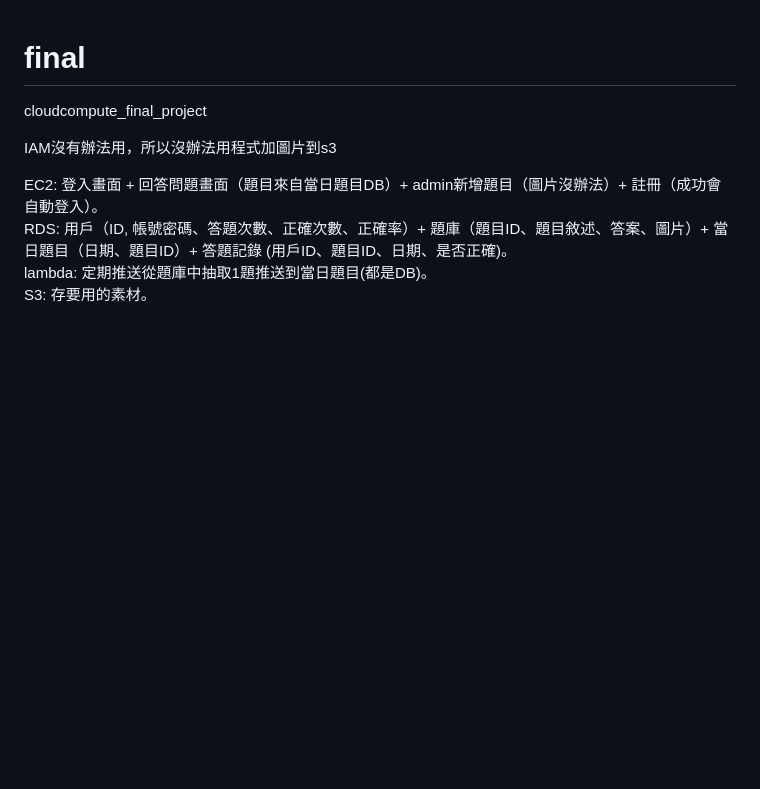
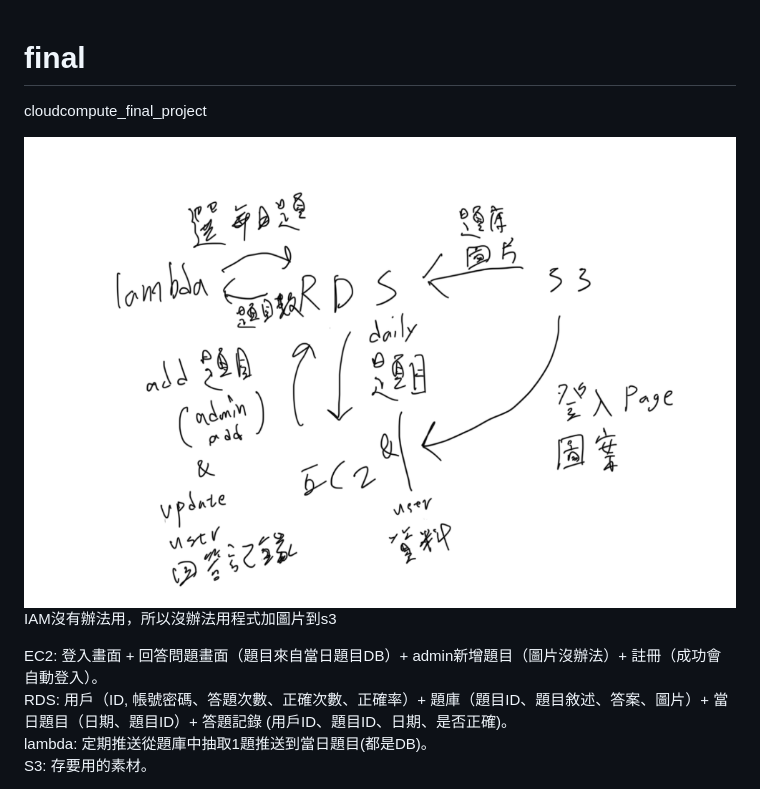
Before and after one commit to wayne-chen08/cloudcompute_final_project, a Markdown page: README.md, the part around the change. GitHub-like rendering; pictures changed too: image.png (added); blank space fills up the shorter version.

Commit message:
加上簡單架構

```diff
--- a/README.md
+++ b/README.md
@@ -1,6 +1,7 @@
 # final
 cloudcompute_final_project
 
+![alt text](image.png)
 IAM沒有辦法用，所以沒辦法用程式加圖片到s3
 
 EC2:
```
